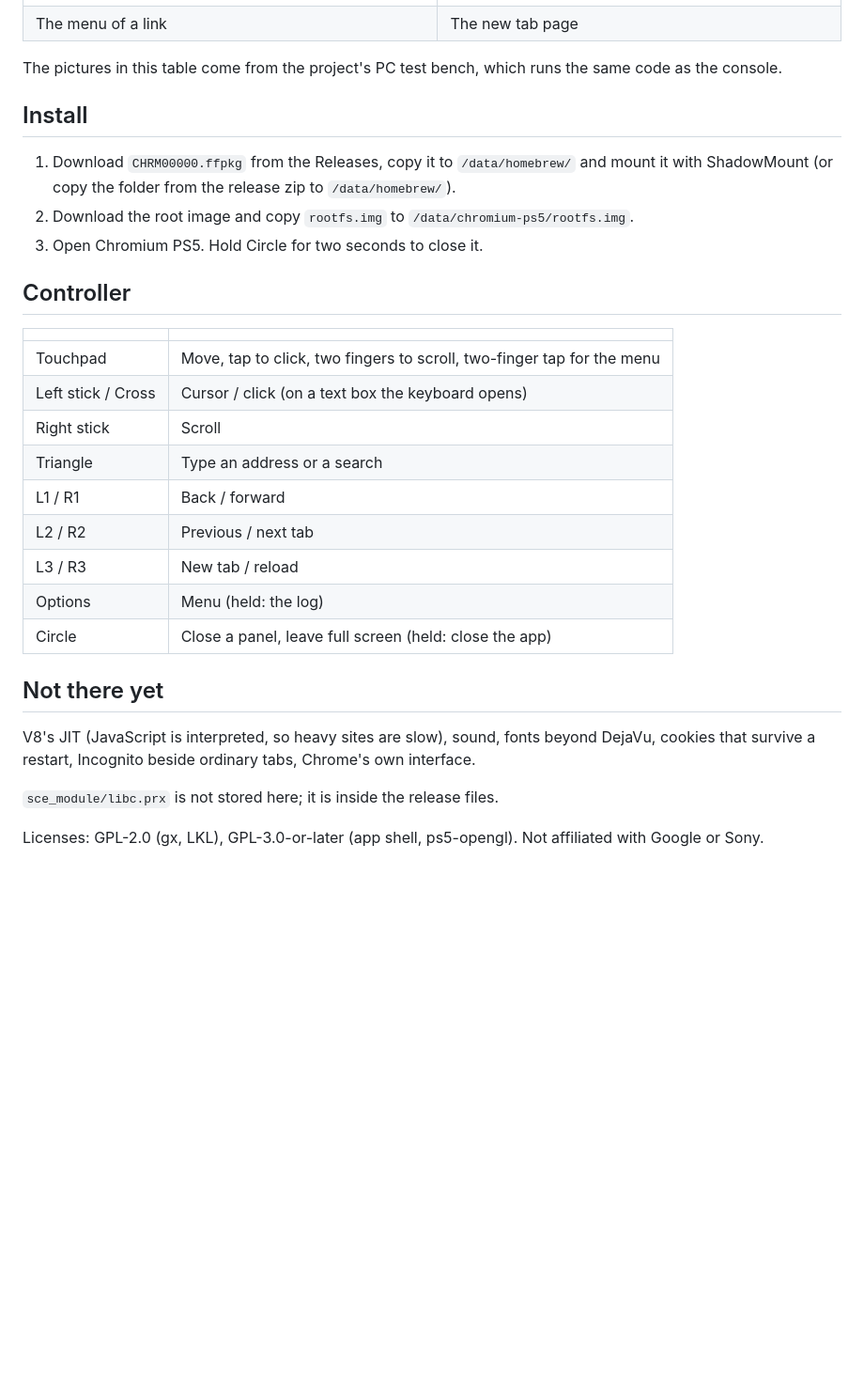
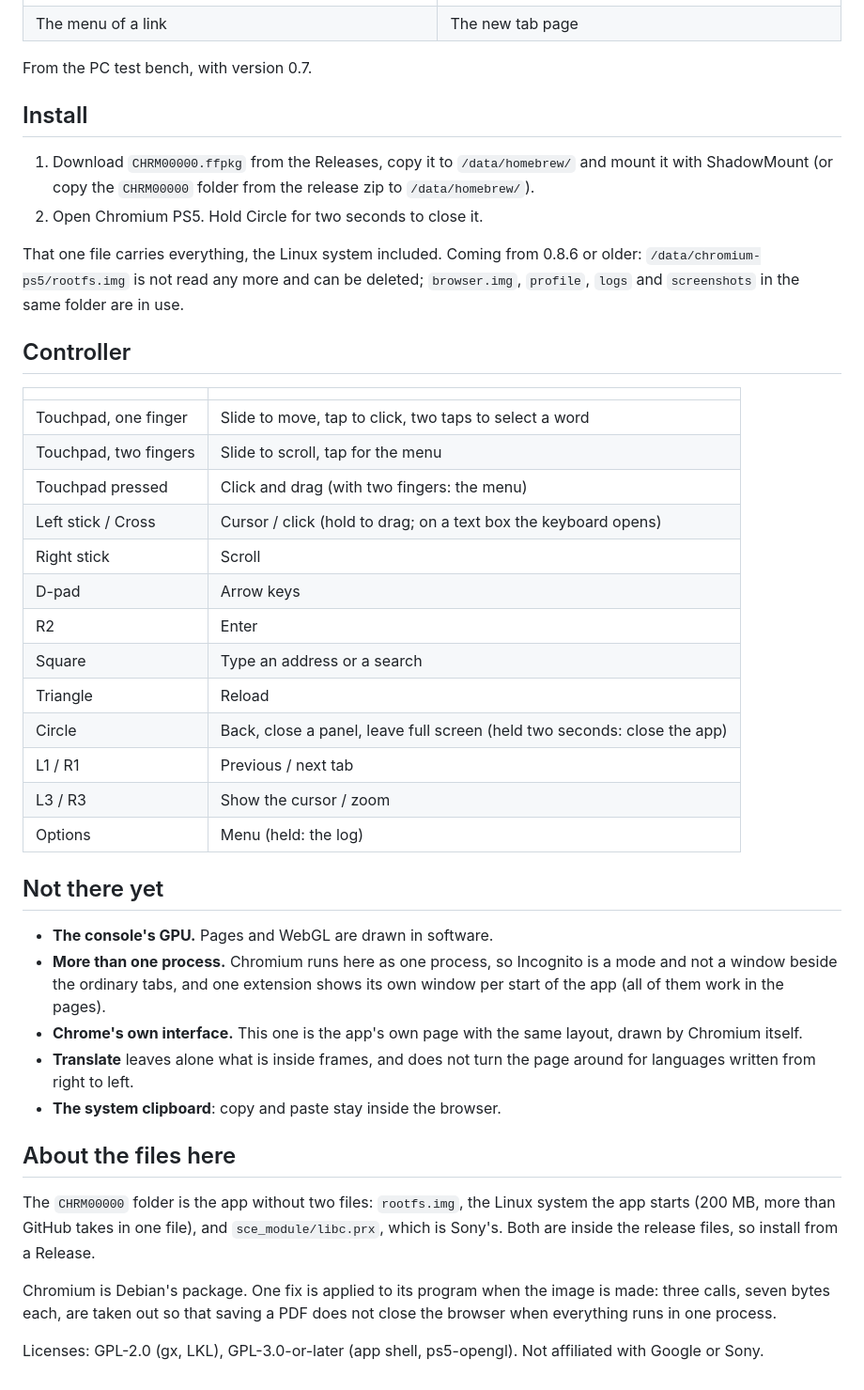
Before and after one commit to MounirHero/Chromium-PS5, a Markdown page: README.md, the part around one of its changes. Shown at 94% size. Rendered like a GitHub page; blank space fills up the shorter version.

```diff
--- a/README.md
+++ b/README.md
@@ -53,36 +93,58 @@ These four are screenshots taken on a PS5 with the menu's "Take a screenshot".
 | ![The other button's menu](docs/screenshots/06-context-menu.png) | ![The new tab page](docs/screenshots/07-new-tab.png) |
 | The menu of a link | The new tab page |
 
-The pictures in this table come from the project's PC test bench, which runs the same code
-as the console.
+From the PC test bench, with version 0.7.
 
 ## Install
 
 1. Download `CHRM00000.ffpkg` from the Releases, copy it to `/data/homebrew/` and mount it
-   with ShadowMount (or copy the folder from the release zip to `/data/homebrew/`).
-2. Download the root image and copy `rootfs.img` to `/data/chromium-ps5/rootfs.img`.
-3. Open Chromium PS5. Hold Circle for two seconds to close it.
+   with ShadowMount (or copy the `CHRM00000` folder from the release zip to
+   `/data/homebrew/`).
+2. Open Chromium PS5. Hold Circle for two seconds to close it.
+
+That one file carries everything, the Linux system included. Coming from 0.8.6 or older:
+`/data/chromium-ps5/rootfs.img` is not read any more and can be deleted; `browser.img`,
+`profile`, `logs` and `screenshots` in the same folder are in use.
 
 ## Controller
 
 | | |
 |---|---|
-| Touchpad | Move, tap to click, two fingers to scroll, two-finger tap for the menu |
-| Left stick / Cross | Cursor / click (on a text box the keyboard opens) |
+| Touchpad, one finger | Slide to move, tap to click, two taps to select a word |
+| Touchpad, two fingers | Slide to scroll, tap for the menu |
+| Touchpad pressed | Click and drag (with two fingers: the menu) |
+| Left stick / Cross | Cursor / click (hold to drag; on a text box the keyboard opens) |
 | Right stick | Scroll |
-| Triangle | Type an address or a search |
-| L1 / R1 | Back / forward |
-| L2 / R2 | Previous / next tab |
-| L3 / R3 | New tab / reload |
+| D-pad | Arrow keys |
+| R2 | Enter |
+| Square | Type an address or a search |
+| Triangle | Reload |
+| Circle | Back, close a panel, leave full screen (held two seconds: close the app) |
+| L1 / R1 | Previous / next tab |
+| L3 / R3 | Show the cursor / zoom |
 | Options | Menu (held: the log) |
-| Circle | Close a panel, leave full screen (held: close the app) |
 
 ## Not there yet
 
-V8's JIT (JavaScript is interpreted, so heavy sites are slow), sound, fonts beyond DejaVu,
-cookies that survive a restart, Incognito beside ordinary tabs, Chrome's own interface.
+- **The console's GPU.** Pages and WebGL are drawn in software.
+- **More than one process.** Chromium runs here as one process, so Incognito is a mode and
+  not a window beside the ordinary tabs, and one extension shows its own window per start of
+  the app (all of them work in the pages).
+- **Chrome's own interface.** This one is the app's own page with the same layout, drawn by
+  Chromium itself.
+- **Translate** leaves alone what is inside frames, and does not turn the page around for
+  languages written from right to left.
+- **The system clipboard**: copy and paste stay inside the browser.
 
-`sce_module/libc.prx` is not stored here; it is inside the release files.
+## About the files here
+
+The `CHRM00000` folder is the app without two files: `rootfs.img`, the Linux system the app
+starts (200 MB, more than GitHub takes in one file), and `sce_module/libc.prx`, which is
+Sony's. Both are inside the release files, so install from a Release.
+
+Chromium is Debian's package. One fix is applied to its program when the image is made:
+three calls, seven bytes each, are taken out so that saving a PDF does not close the browser
+when everything runs in one process.
 
 Licenses: GPL-2.0 (gx, LKL), GPL-3.0-or-later (app shell, ps5-opengl). Not affiliated with
 Google or Sony.
```
Also changed, not shown: other parts of README.md (+59 -19 lines), docs/screenshots/09-translate.png (added), docs/screenshots/10-split-screen.png (added), docs/screenshots/11-floating-window.png (added), docs/screenshots/12-extensions.png (added), 9 other files.
